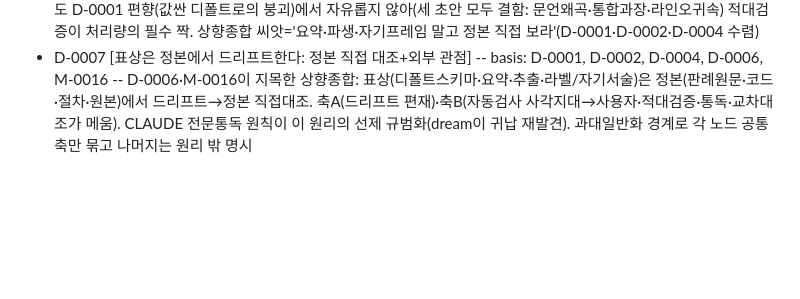
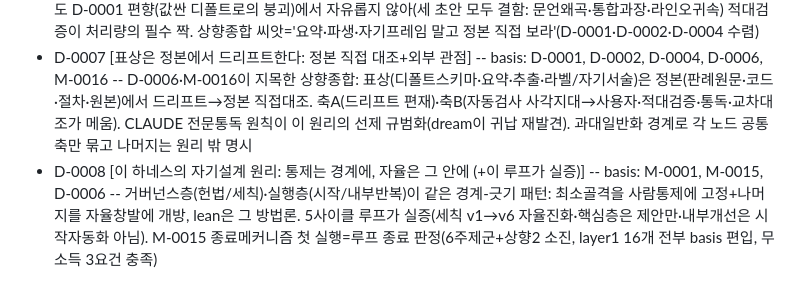
Before and after one commit to MegasKomnenos/legal-harness, a Markdown page: 기억/색인.md, the part around the change. Drawn GitHub-style; blank space fills up the shorter version.

Commit message:
dream 사이클 5(종료): 메타설계 자기설계 원리 종합(D-0008)·루프 종료 판정(6주제군+상향2 소진, M-0015 종료메커니즘 첫 실행)

```diff
--- a/기억/색인.md
+++ b/기억/색인.md
@@ -37,3 +37,4 @@
 - D-0005 [표현/렌더링 분리가 만드는 이식성·단일수정점·검증축] -- basis: M-0006, M-0009 -- generate_pdf 3단(parse→render→write_pdf)에서 표현(HTML/CSS 단일상수)을 엔진서 분리→환경의존성은 픽셀화단에만: 이식성(폴백체인+엔진별 보정), 단일수정점(text-indent 상속·override 짝), 검증축 이동(poppler부재·MCP차단→--html·PyMuPDF·엔진명 갈음) (병렬 fan-out+소스대조, 적대검증이 라인인용 2건 교정)
 - D-0006 [dream 처리량 모드 dogfood: 병렬 fan-out+적대검증 상보성] -- basis: D-0001, D-0002, D-0003, D-0004, D-0005, M-0015 -- 병렬 fan-out→적대검증→메인취합 도입(처리량 3배, 토큰 병렬). 핵심통찰: dream 종합도 D-0001 편향(값싼 디폴트로의 붕괴)에서 자유롭지 않아(세 초안 모두 결함: 문언왜곡·통합과장·라인오귀속) 적대검증이 처리량의 필수 짝. 상향종합 씨앗='요약·파생·자기프레임 말고 정본 직접 보라'(D-0001·D-0002·D-0004 수렴)
 - D-0007 [표상은 정본에서 드리프트한다: 정본 직접 대조+외부 관점] -- basis: D-0001, D-0002, D-0004, D-0006, M-0016 -- D-0006·M-0016이 지목한 상향종합: 표상(디폴트스키마·요약·추출·라벨/자기서술)은 정본(판례원문·코드·절차·원본)에서 드리프트→정본 직접대조. 축A(드리프트 편재)·축B(자동검사 사각지대→사용자·적대검증·통독·교차대조가 메움). CLAUDE 전문통독 원칙이 이 원리의 선제 규범화(dream이 귀납 재발견). 과대일반화 경계로 각 노드 공통축만 묶고 나머지는 원리 밖 명시
+- D-0008 [이 하네스의 자기설계 원리: 통제는 경계에, 자율은 그 안에 (+이 루프가 실증)] -- basis: M-0001, M-0015, D-0006 -- 거버넌스층(헌법/세칙)·실행층(시작/내부반복)이 같은 경계-긋기 패턴: 최소골격을 사람통제에 고정+나머지를 자율창발에 개방, lean은 그 방법론. 5사이클 루프가 실증(세칙 v1→v6 자율진화·핵심층은 제안만·내부개선은 시작자동화 아님). M-0015 종료메커니즘 첫 실행=루프 종료 판정(6주제군+상향2 소진, layer1 16개 전부 basis 편입, 무소득 3요건 충족)
```
Also changed, not shown: 기억/layer2/D-0008.md (added, +55 -0 lines).
